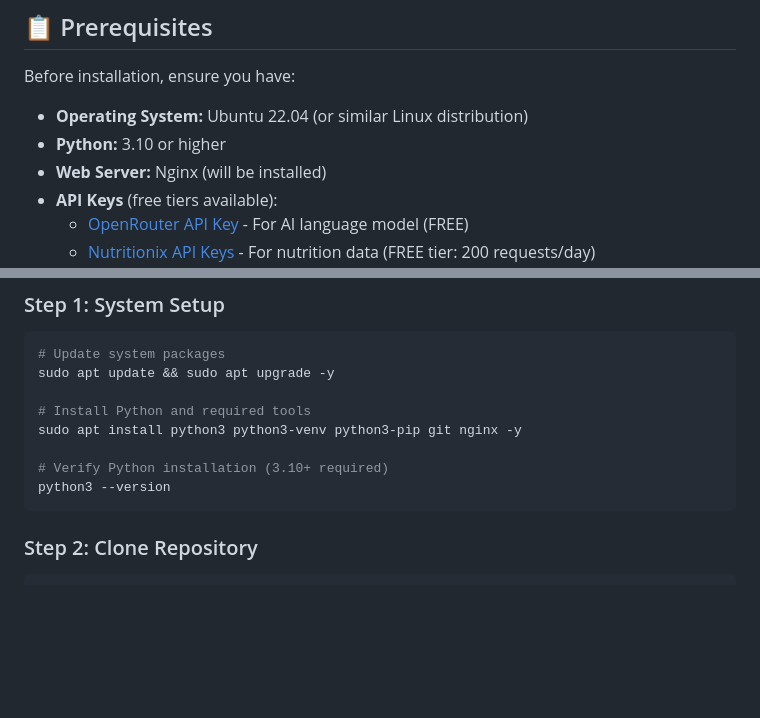
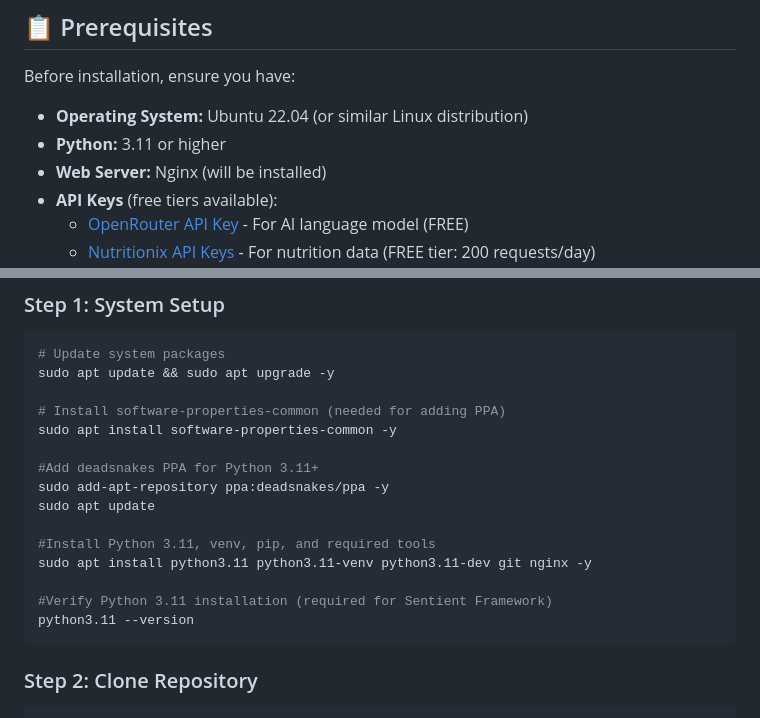
Before and after one commit to kasnadoona5/sentient-fitness-coach, a Markdown page: README.md, 2 parts joined by grey strips. Drawn GitHub-style; blank space fills up the shorter version.

````diff
--- a/README.md
+++ b/README.md
@@ -75,7 +75,7 @@ This agent is built with the **official Sentient Agent Framework** and provides:
 Before installation, ensure you have:
 
 - **Operating System:** Ubuntu 22.04 (or similar Linux distribution)
-- **Python:** 3.10 or higher
+- **Python:** 3.11 or higher
 - **Web Server:** Nginx (will be installed)
 - **API Keys** (free tiers available):
   - [OpenRouter API Key](https://openrouter.ai/) - For AI language model (FREE)
@@ -91,12 +91,21 @@ Before installation, ensure you have:
 # Update system packages
 sudo apt update && sudo apt upgrade -y
 
-# Install Python and required tools
-sudo apt install python3 python3-venv python3-pip git nginx -y
+# Install software-properties-common (needed for adding PPA)
+sudo apt install software-properties-common -y
 
-# Verify Python installation (3.10+ required)
-python3 --version
+#Add deadsnakes PPA for Python 3.11+
+sudo add-apt-repository ppa:deadsnakes/ppa -y
+sudo apt update
+
+#Install Python 3.11, venv, pip, and required tools
+sudo apt install python3.11 python3.11-venv python3.11-dev git nginx -y
+
+#Verify Python 3.11 installation (required for Sentient Framework)
+python3.11 --version
 ```
+
+
 
 ### Step 2: Clone Repository
 
````
